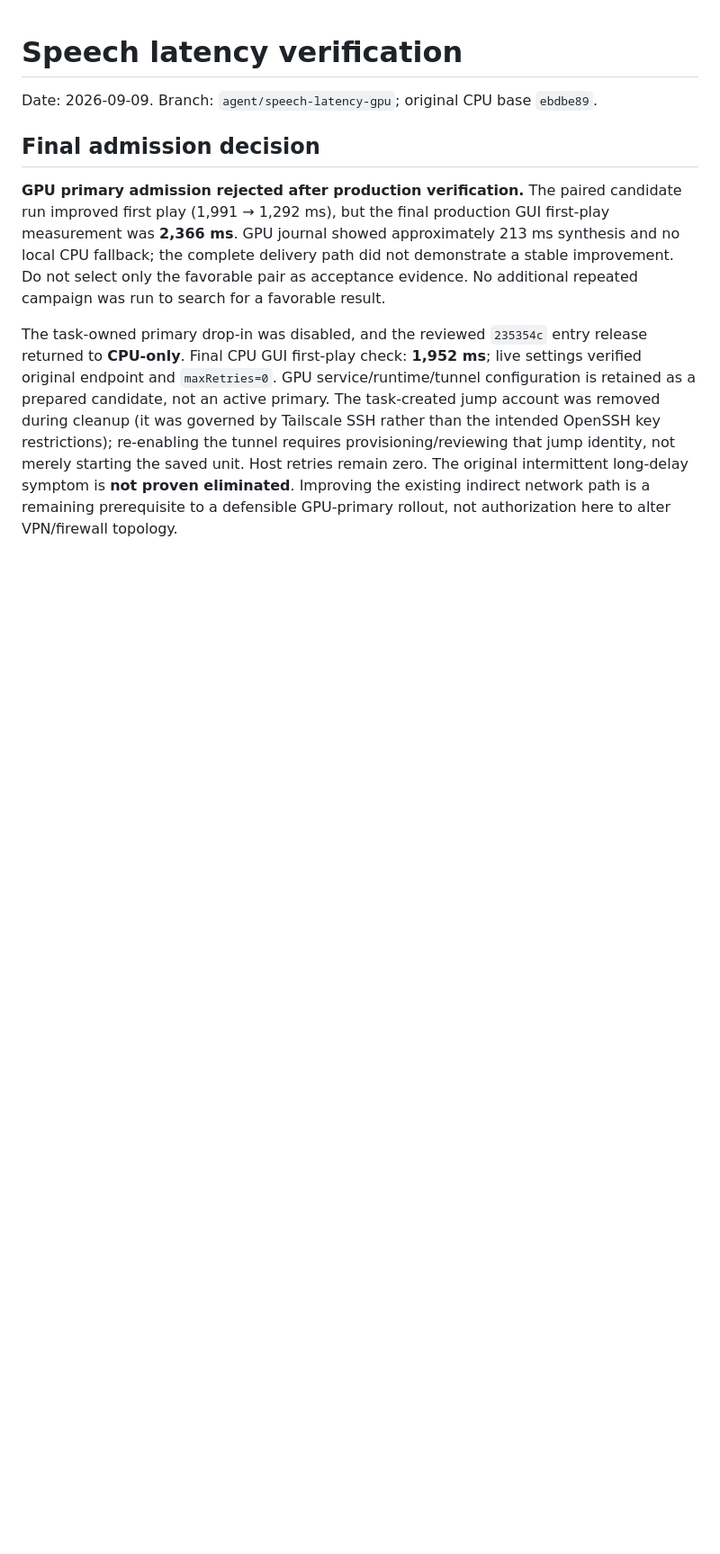
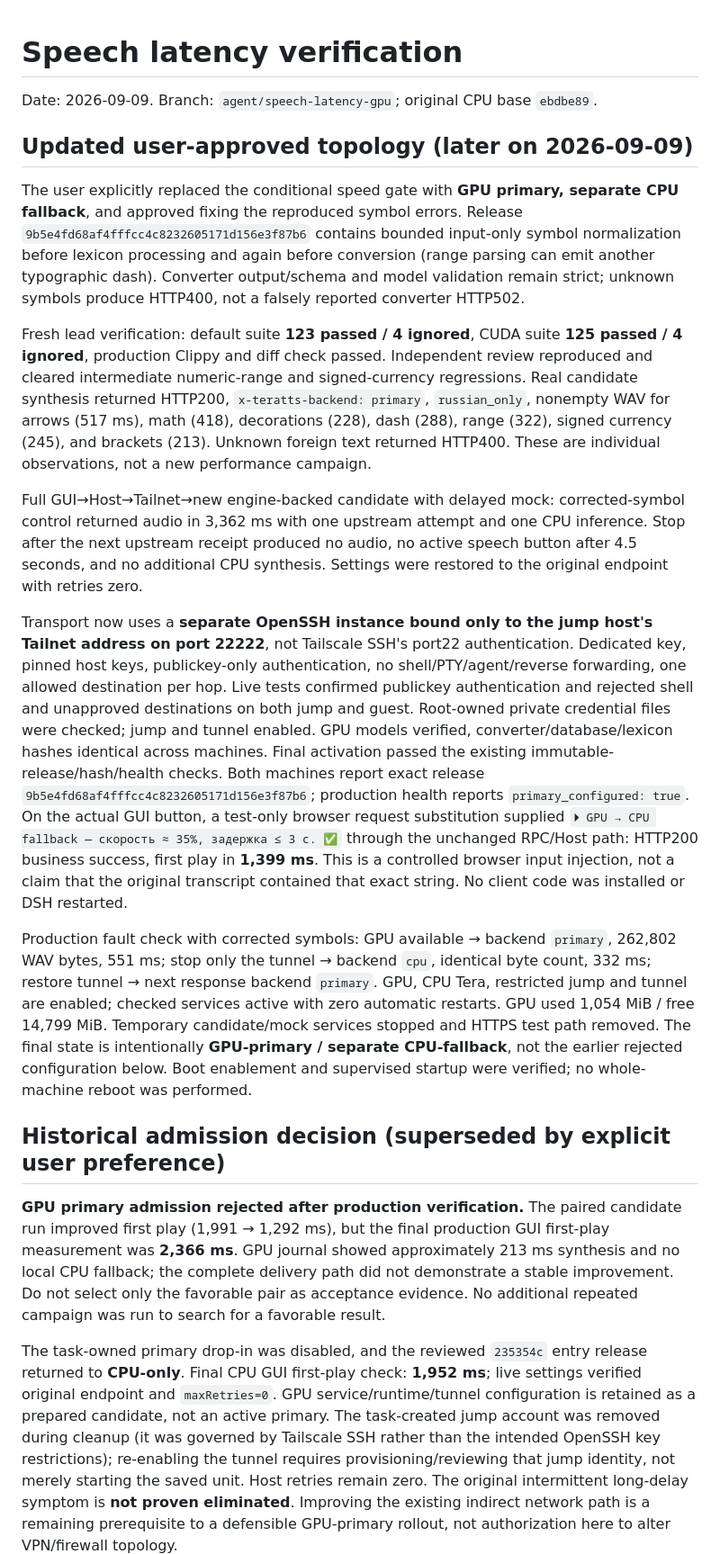
Before and after one commit to PavelLizunov/teratts-server, a Markdown page: docs/speech-latency-verification.md, the part around the change. Shown at 90% size. Drawn GitHub-style; blank space fills up the shorter version.

Commit message:
docs: verify deployed GPU primary and symbol error recovery

```diff
--- a/docs/speech-latency-verification.md
+++ b/docs/speech-latency-verification.md
@@ -2,7 +2,19 @@
 
 Date: 2026-09-09. Branch: `agent/speech-latency-gpu`; original CPU base `ebdbe89`.
 
-## Final admission decision
+## Updated user-approved topology (later on 2026-09-09)
+
+The user explicitly replaced the conditional speed gate with **GPU primary, separate CPU fallback**, and approved fixing the reproduced symbol errors. Release `9b5e4fd68af4fffcc4c8232605171d156e3f87b6` contains bounded input-only symbol normalization before lexicon processing and again before conversion (range parsing can emit another typographic dash). Converter output/schema and model validation remain strict; unknown symbols produce HTTP400, not a falsely reported converter HTTP502.
+
+Fresh lead verification: default suite **123 passed / 4 ignored**, CUDA suite **125 passed / 4 ignored**, production Clippy and diff check passed. Independent review reproduced and cleared intermediate numeric-range and signed-currency regressions. Real candidate synthesis returned HTTP200, `x-teratts-backend: primary`, `russian_only`, nonempty WAV for arrows (517 ms), math (418), decorations (228), dash (288), range (322), signed currency (245), and brackets (213). Unknown foreign text returned HTTP400. These are individual observations, not a new performance campaign.
+
+Full GUI→Host→Tailnet→new engine-backed candidate with delayed mock: corrected-symbol control returned audio in 3,362 ms with one upstream attempt and one CPU inference. Stop after the next upstream receipt produced no audio, no active speech button after 4.5 seconds, and no additional CPU synthesis. Settings were restored to the original endpoint with retries zero.
+
+Transport now uses a **separate OpenSSH instance bound only to the jump host's Tailnet address on port 22222**, not Tailscale SSH's port22 authentication. Dedicated key, pinned host keys, publickey-only authentication, no shell/PTY/agent/reverse forwarding, one allowed destination per hop. Live tests confirmed publickey authentication and rejected shell and unapproved destinations on both jump and guest. Root-owned private credential files were checked; jump and tunnel enabled. GPU models verified, converter/database/lexicon hashes identical across machines. Final activation passed the existing immutable-release/hash/health checks. Both machines report exact release `9b5e4fd68af4fffcc4c8232605171d156e3f87b6`; production health reports `primary_configured: true`. On the actual GUI button, a test-only browser request substitution supplied `⏵ GPU → CPU fallback — скорость ≈ 35%, задержка ≤ 3 с. ✅` through the unchanged RPC/Host path: HTTP200 business success, first play in **1,399 ms**. This is a controlled browser input injection, not a claim that the original transcript contained that exact string. No client code was installed or DSH restarted.
+
+Production fault check with corrected symbols: GPU available → backend `primary`, 262,802 WAV bytes, 551 ms; stop only the tunnel → backend `cpu`, identical byte count, 332 ms; restore tunnel → next response backend `primary`. GPU, CPU Tera, restricted jump and tunnel are enabled; checked services active with zero automatic restarts. GPU used 1,054 MiB / free 14,799 MiB. Temporary candidate/mock services stopped and HTTPS test path removed. The final state is intentionally **GPU-primary / separate CPU-fallback**, not the earlier rejected configuration below. Boot enablement and supervised startup were verified; no whole-machine reboot was performed.
+
+## Historical admission decision (superseded by explicit user preference)
 
 **GPU primary admission rejected after production verification.** The paired candidate run improved first play (1,991 → 1,292 ms), but the final production GUI first-play measurement was **2,366 ms**. GPU journal showed approximately 213 ms synthesis and no local CPU fallback; the complete delivery path did not demonstrate a stable improvement. Do not select only the favorable pair as acceptance evidence. No additional repeated campaign was run to search for a favorable result.
 
```
